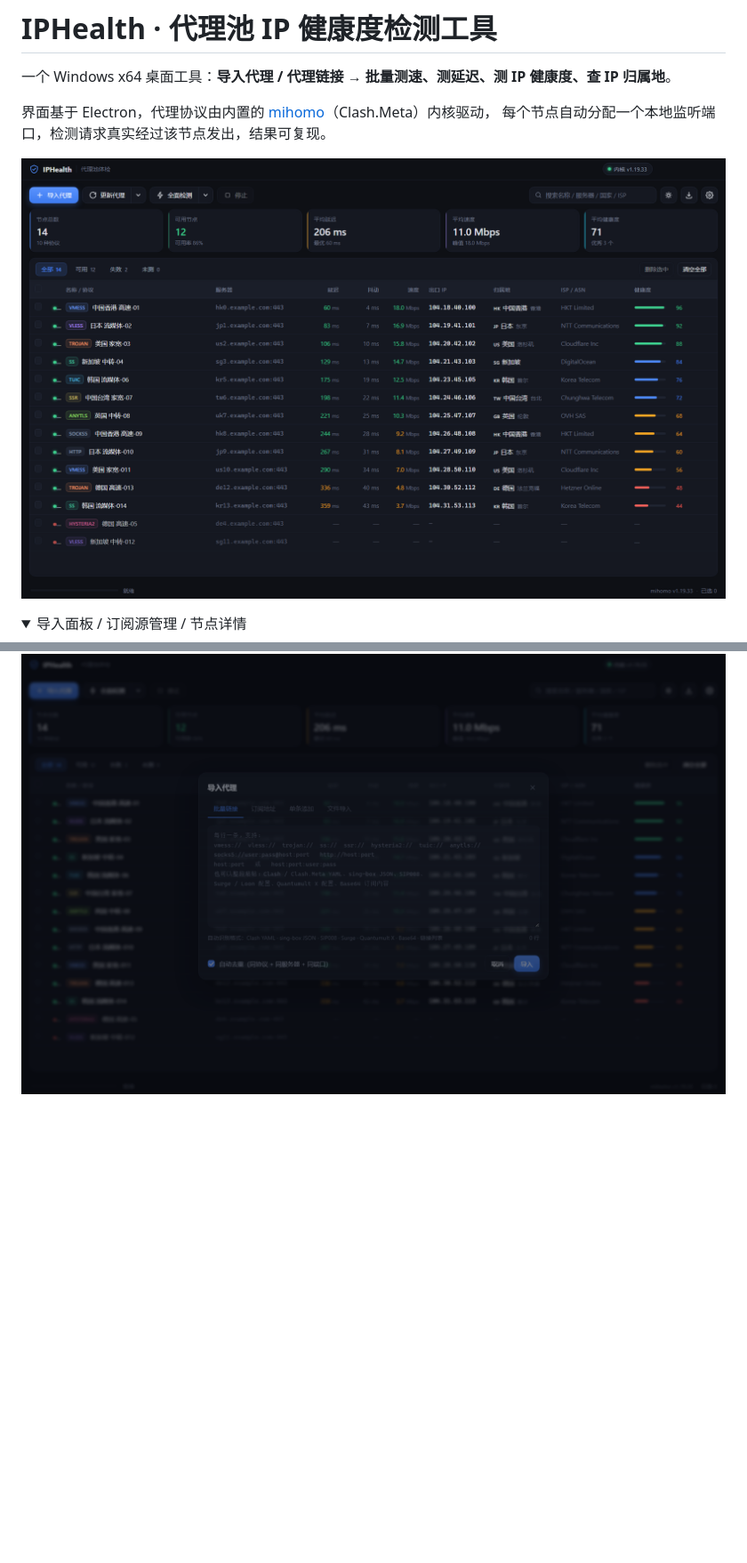
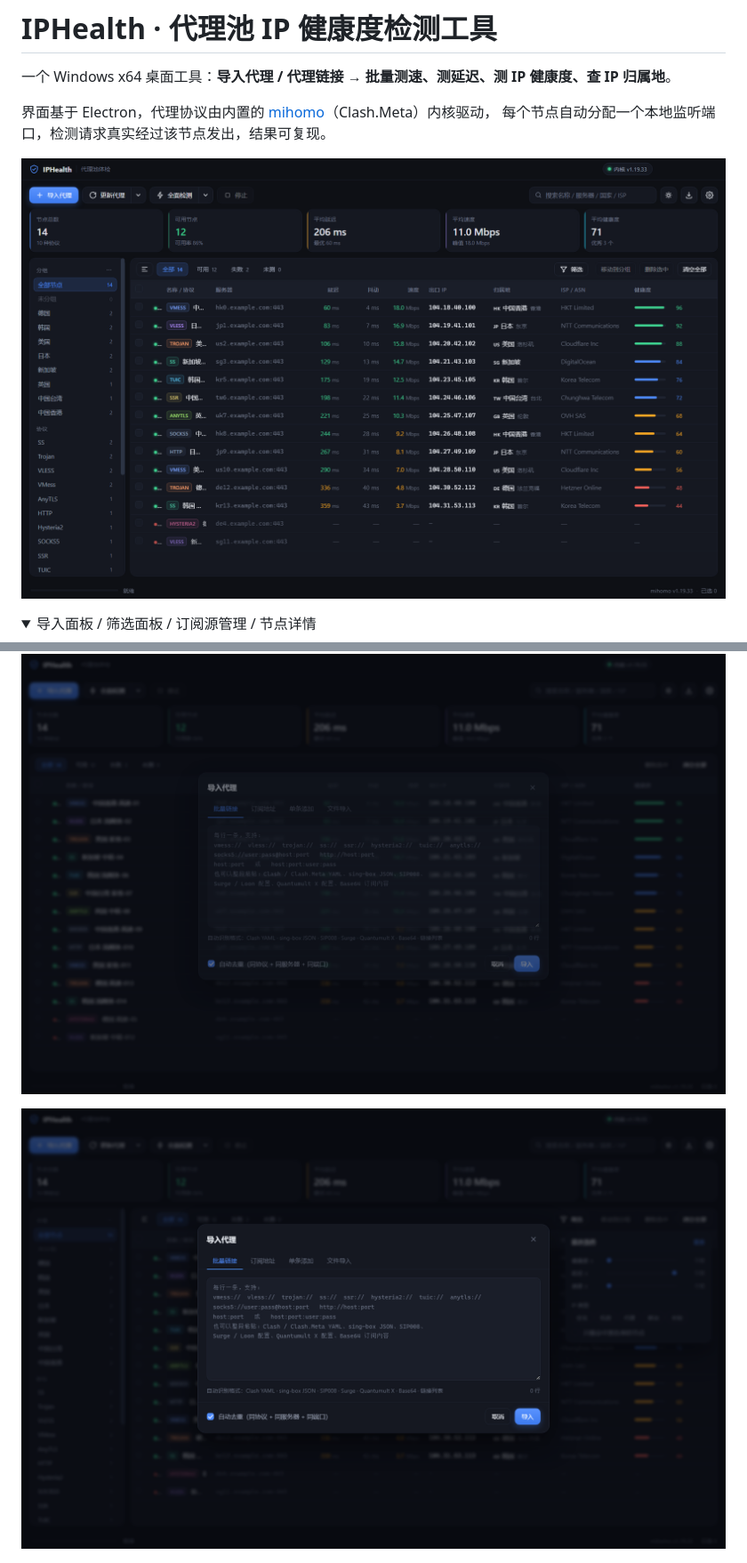
Before and after one commit to blake006/IPHealth, a Markdown page: README.md, 2 parts joined by grey strips. Shown: that part at 89% size. Rendered like a GitHub page; pictures changed too: docs/screenshot-filter.png (added), docs/screenshot.png; folded sections open; blank space fills up the shorter version.

```diff
--- a/README.md
+++ b/README.md
@@ -8,9 +8,11 @@
 ![主界面](docs/screenshot.png)
 
 <details>
-<summary>导入面板 / 订阅源管理 / 节点详情</summary>
+<summary>导入面板 / 筛选面板 / 订阅源管理 / 节点详情</summary>
 
 ![导入面板](docs/screenshot-import.png)
+
+![筛选面板](docs/screenshot-filter.png)
 
 ![订阅源管理](docs/screenshot-sources.png)
 
```
Also changed, not shown: other parts of README.md (+37 -0 lines), 8 other files.
